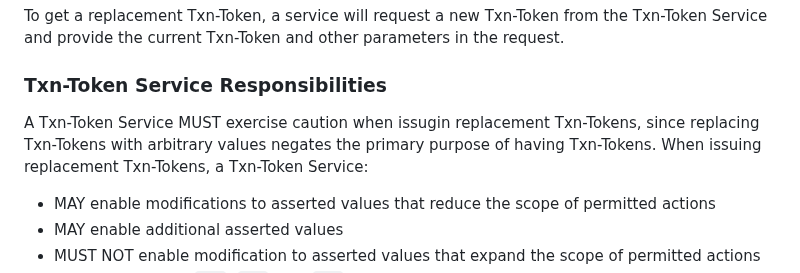
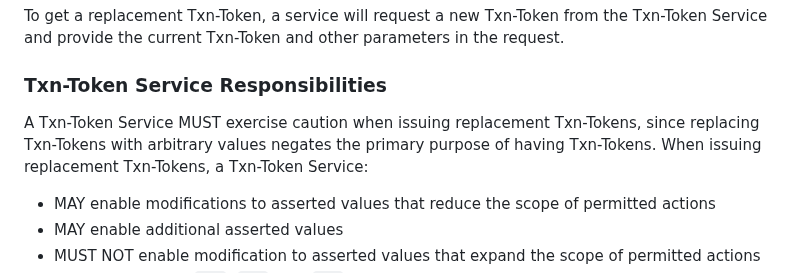
Before and after one commit to oauth-wg/oauth-transaction-tokens, a Markdown page: draft-ietf-oauth-transaction-tokens.md, the part around the change. Rendered like a GitHub page.

Commit message:
Fix typo in 'issuing' in Txn-Token Service section

```diff
--- a/draft-ietf-oauth-transaction-tokens.md
+++ b/draft-ietf-oauth-transaction-tokens.md
@@ -605,7 +605,7 @@ A service within a call chain may choose to replace the Txn-Token. This can typi
 To get a replacement Txn-Token, a service will request a new Txn-Token from the Txn-Token Service and provide the current Txn-Token and other parameters in the request.
 
 ### Txn-Token Service Responsibilities
-A Txn-Token Service MUST exercise caution when issugin replacement Txn-Tokens, since replacing Txn-Tokens with arbitrary values negates the primary purpose of having Txn-Tokens. When issuing replacement Txn-Tokens, a Txn-Token Service:
+A Txn-Token Service MUST exercise caution when issuing replacement Txn-Tokens, since replacing Txn-Tokens with arbitrary values negates the primary purpose of having Txn-Tokens. When issuing replacement Txn-Tokens, a Txn-Token Service:
 
 * MAY enable modifications to asserted values that reduce the scope of permitted actions
 * MAY enable additional asserted values
```
